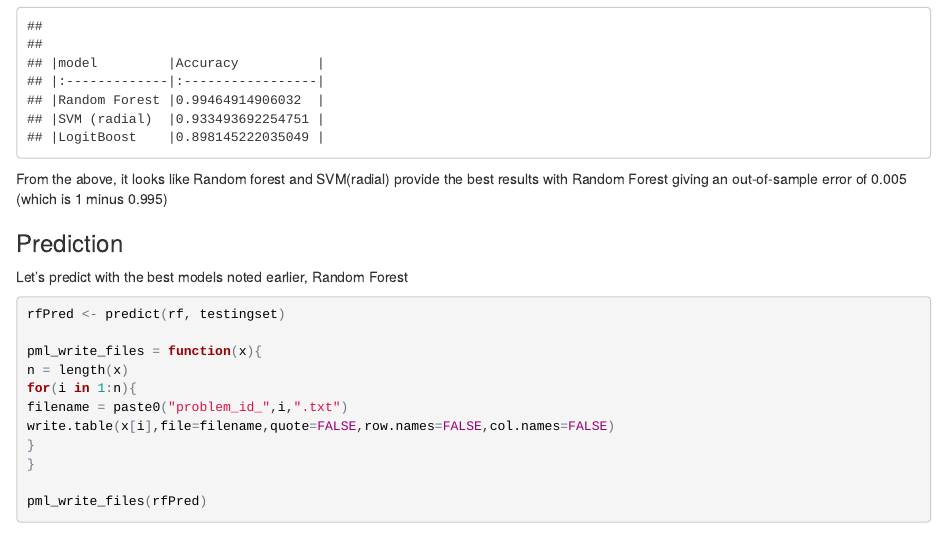
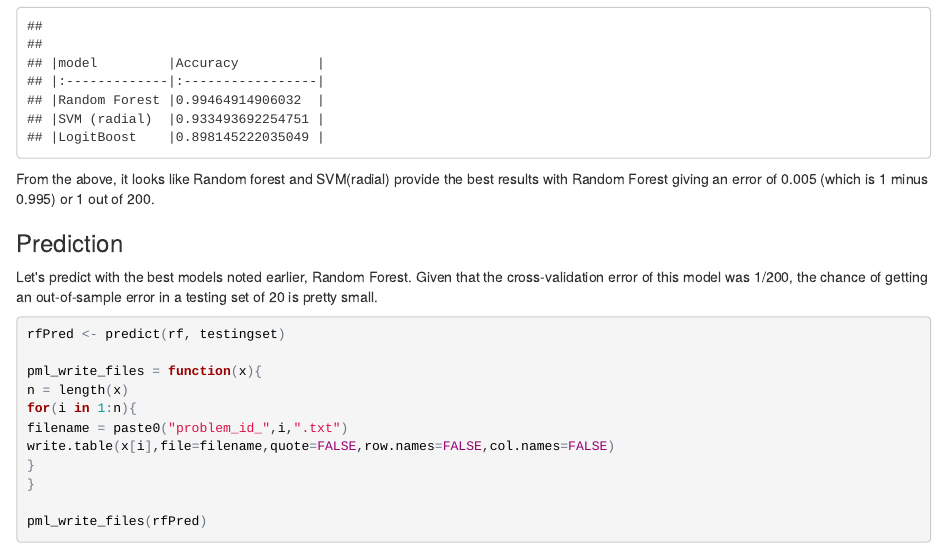
Before and after one commit to topramen/topramen.github.io, an R Markdown document (answer_files.spin.Rmd): the page in a window 1100 px wide, from 2180 px down. The pictures show the output file answer_files.spin.html that the author committed with the source, opened offline.

Commit message:
second commit

````diff
--- a/answer_files.spin.Rmd
+++ b/answer_files.spin.Rmd
@@ -91,10 +91,10 @@ knitr::kable(performance)
 ```
 
 From the above, it looks like Random forest and SVM(radial) provide the best results
-with Random Forest giving an out-of-sample error of 0.005 (which is 1 minus 0.995)
+with Random Forest giving an error of 0.005 (which is 1 minus 0.995) or 1 out of 200.
 
 ### Prediction
-Let's predict with the best models noted earlier, Random Forest
+Let's predict with the best models noted earlier, Random Forest. Given that the cross-validation error of this model was 1/200, the chance of getting an out-of-sample error in a testing set of 20 is pretty small.
 
 ```{r }
 rfPred <- predict(rf, testingset)
````
Also changed, not shown: answer_files.spin.html.
